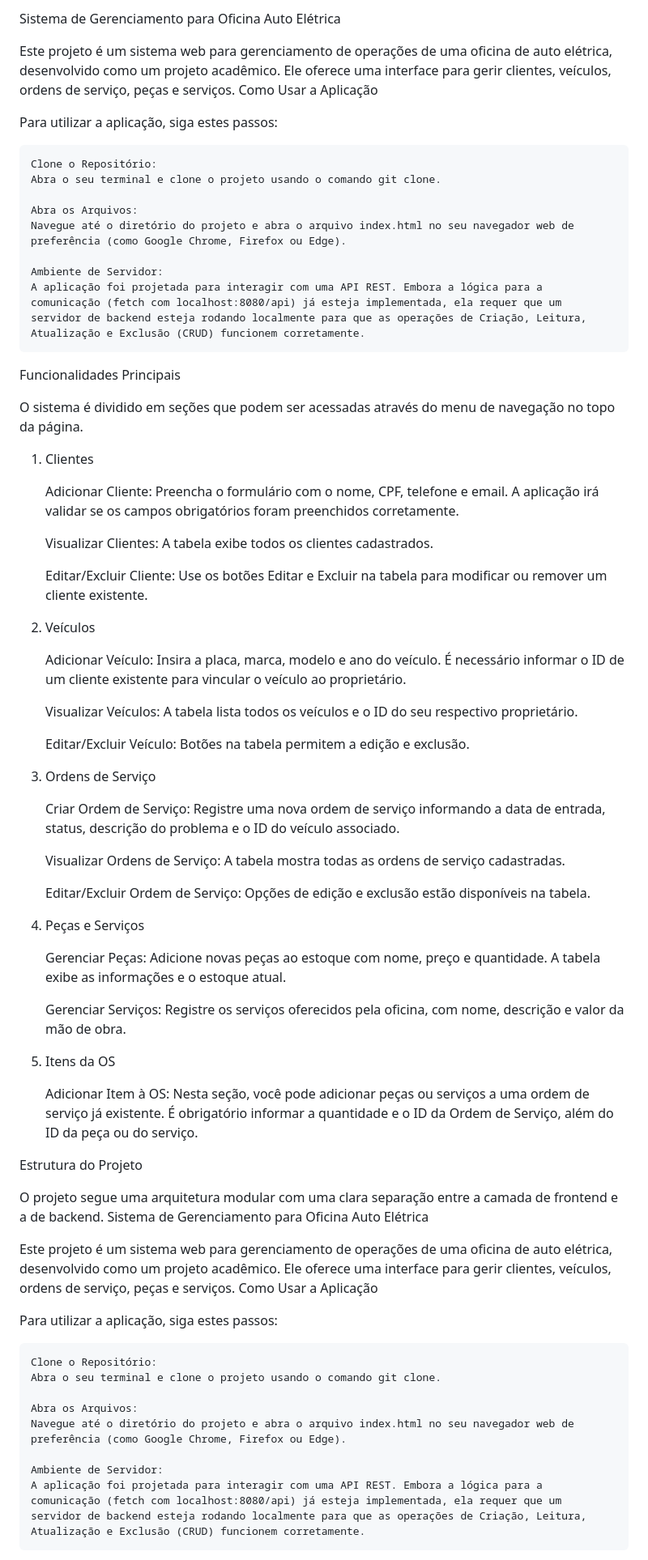
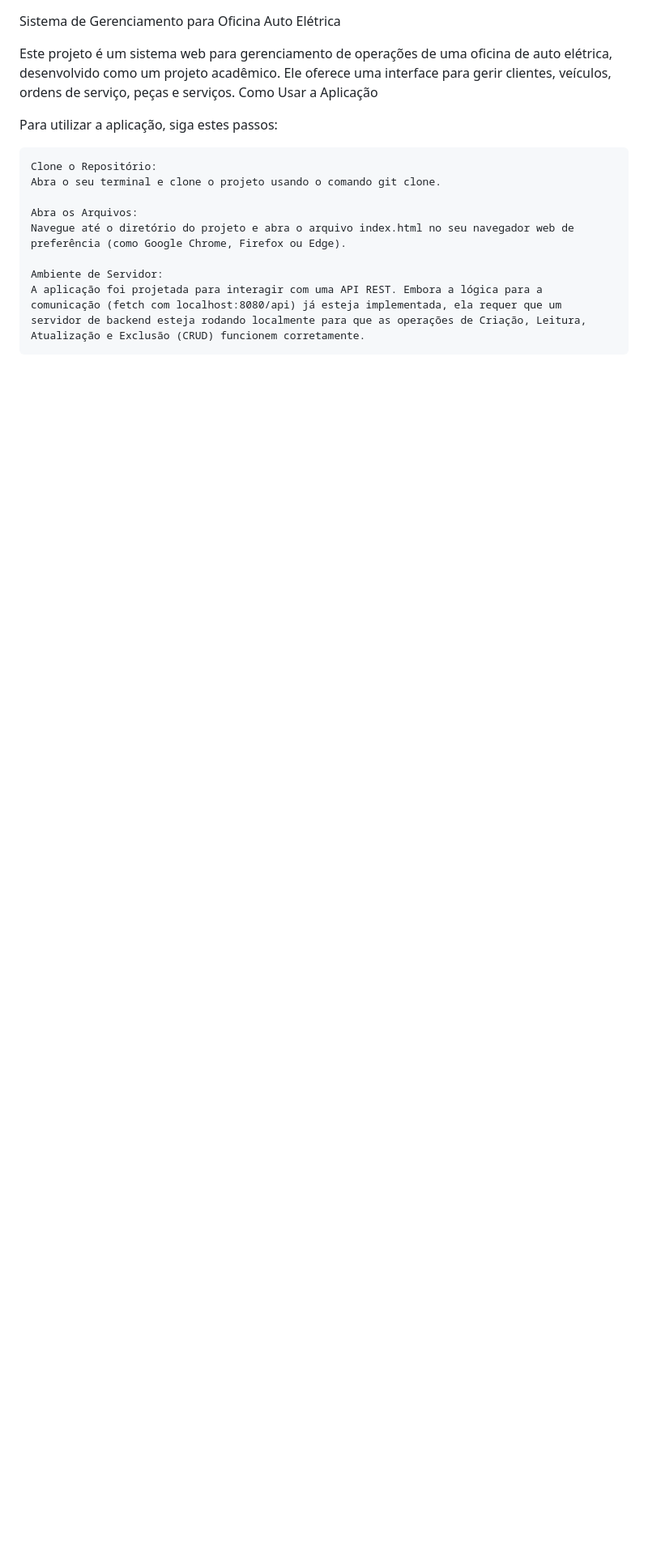
Before and after one commit to jonvicttor/oficina-auto-eletrica, a Markdown page: README.md, the part around the change printed below. Shown: that part at 81% size. Drawn GitHub-style; blank space fills up the shorter version.

```diff
--- a/README.md
+++ b/README.md
@@ -1,59 +1,3 @@
-Sistema de Gerenciamento para Oficina Auto Elétrica
-
-Este projeto é um sistema web para gerenciamento de operações de uma oficina de auto elétrica, desenvolvido como um projeto acadêmico. Ele oferece uma interface para gerir clientes, veículos, ordens de serviço, peças e serviços.
-Como Usar a Aplicação
-
-Para utilizar a aplicação, siga estes passos:
-
-    Clone o Repositório:
-    Abra o seu terminal e clone o projeto usando o comando git clone.
-
-    Abra os Arquivos:
-    Navegue até o diretório do projeto e abra o arquivo index.html no seu navegador web de preferência (como Google Chrome, Firefox ou Edge).
-
-    Ambiente de Servidor:
-    A aplicação foi projetada para interagir com uma API REST. Embora a lógica para a comunicação (fetch com localhost:8080/api) já esteja implementada, ela requer que um servidor de backend esteja rodando localmente para que as operações de Criação, Leitura, Atualização e Exclusão (CRUD) funcionem corretamente.
-
-Funcionalidades Principais
-
-O sistema é dividido em seções que podem ser acessadas através do menu de navegação no topo da página.
-1. Clientes
-
-    Adicionar Cliente: Preencha o formulário com o nome, CPF, telefone e email. A aplicação irá validar se os campos obrigatórios foram preenchidos corretamente.
-
-    Visualizar Clientes: A tabela exibe todos os clientes cadastrados.
-
-    Editar/Excluir Cliente: Use os botões Editar e Excluir na tabela para modificar ou remover um cliente existente.
-
-2. Veículos
-
-    Adicionar Veículo: Insira a placa, marca, modelo e ano do veículo. É necessário informar o ID de um cliente existente para vincular o veículo ao proprietário.
-
-    Visualizar Veículos: A tabela lista todos os veículos e o ID do seu respectivo proprietário.
-
-    Editar/Excluir Veículo: Botões na tabela permitem a edição e exclusão.
-
-3. Ordens de Serviço
-
-    Criar Ordem de Serviço: Registre uma nova ordem de serviço informando a data de entrada, status, descrição do problema e o ID do veículo associado.
-
-    Visualizar Ordens de Serviço: A tabela mostra todas as ordens de serviço cadastradas.
-
-    Editar/Excluir Ordem de Serviço: Opções de edição e exclusão estão disponíveis na tabela.
-
-4. Peças e Serviços
-
-    Gerenciar Peças: Adicione novas peças ao estoque com nome, preço e quantidade. A tabela exibe as informações e o estoque atual.
-
-    Gerenciar Serviços: Registre os serviços oferecidos pela oficina, com nome, descrição e valor da mão de obra.
-
-5. Itens da OS
-
-    Adicionar Item à OS: Nesta seção, você pode adicionar peças ou serviços a uma ordem de serviço já existente. É obrigatório informar a quantidade e o ID da Ordem de Serviço, além do ID da peça ou do serviço.
-
-Estrutura do Projeto
-
-O projeto segue uma arquitetura modular com uma clara separação entre a camada de frontend e a de backend.
 Sistema de Gerenciamento para Oficina Auto Elétrica
 
 Este projeto é um sistema web para gerenciamento de operações de uma oficina de auto elétrica, desenvolvido como um projeto acadêmico. Ele oferece uma interface para gerir clientes, veículos, ordens de serviço, peças e serviços.
```
Also changed, not shown: other parts of README.md (+38 -39 lines).
